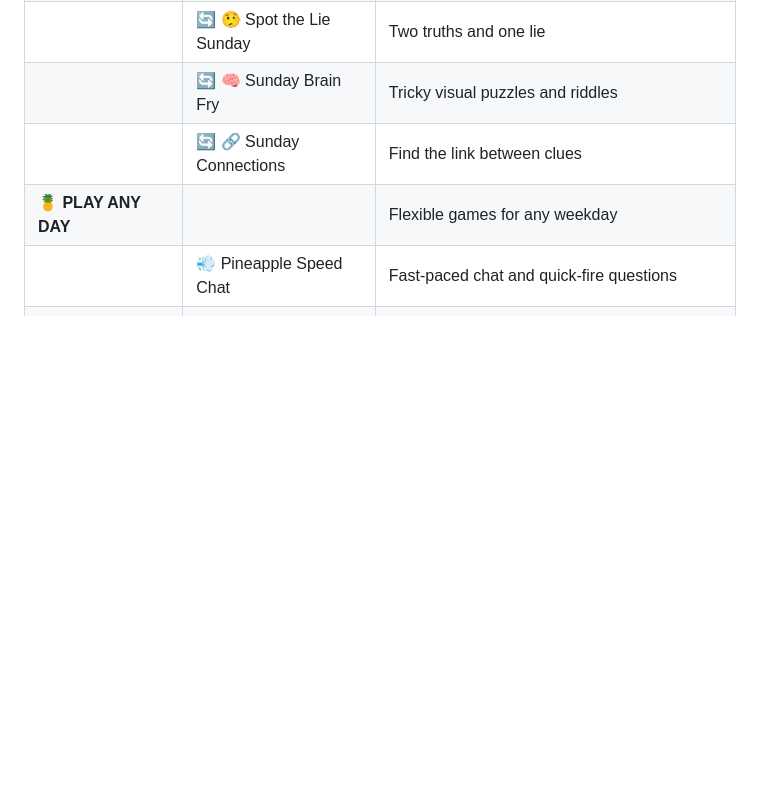
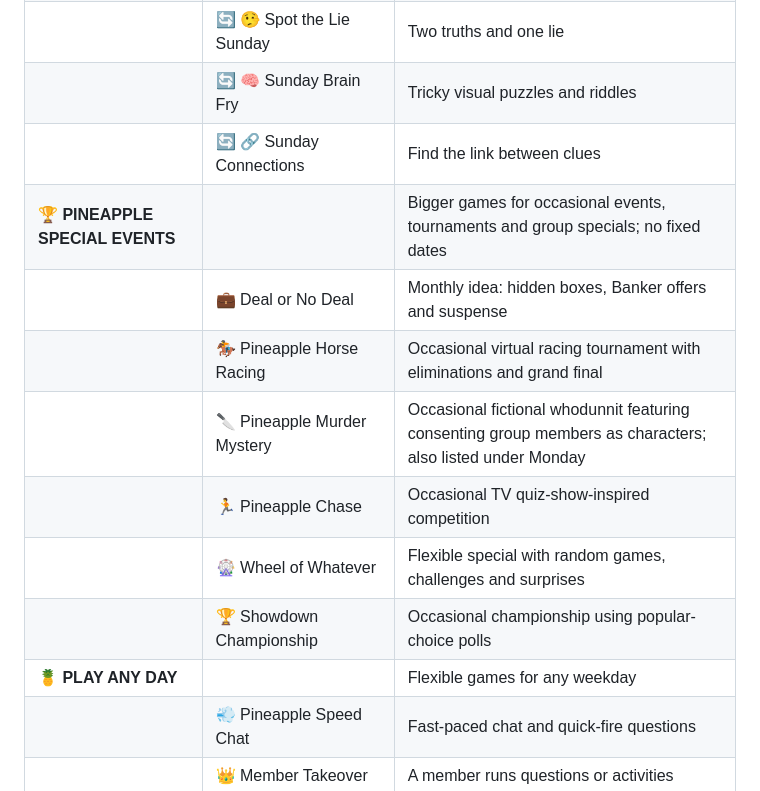
Before and after one commit to spwebtest/pineapplelounge, a Markdown page: PINEAPPLE_MASTER_GAMES.md, the part around the change. Rendered like a GitHub page; blank space fills up the shorter version.

Commit message:
Add dedicated Pineapple special events section

```diff
--- a/PINEAPPLE_MASTER_GAMES.md
+++ b/PINEAPPLE_MASTER_GAMES.md
@@ -67,6 +67,13 @@ Games grouped by weekday for quick planning. ⭐ = suggested favourite; 🔄 = r
 |  | 🔄 🤥 Spot the Lie Sunday | Two truths and one lie |
 |  | 🔄 🧠 Sunday Brain Fry | Tricky visual puzzles and riddles |
 |  | 🔄 🔗 Sunday Connections | Find the link between clues |
+| **🏆 PINEAPPLE SPECIAL EVENTS** |  | Bigger games for occasional events, tournaments and group specials; no fixed dates |
+|  | 💼 Deal or No Deal | Monthly idea: hidden boxes, Banker offers and suspense |
+|  | 🏇 Pineapple Horse Racing | Occasional virtual racing tournament with eliminations and grand final |
+|  | 🔪 Pineapple Murder Mystery | Occasional fictional whodunnit featuring consenting group members as characters; also listed under Monday |
+|  | 🏃 Pineapple Chase | Occasional TV quiz-show-inspired competition |
+|  | 🎡 Wheel of Whatever | Flexible special with random games, challenges and surprises |
+|  | 🏆 Showdown Championship | Occasional championship using popular-choice polls |
 | **🍍 PLAY ANY DAY** |  | Flexible games for any weekday |
 |  | 💨 Pineapple Speed Chat | Fast-paced chat and quick-fire questions |
 |  | 👑 Member Takeover | A member runs questions or activities |
```
